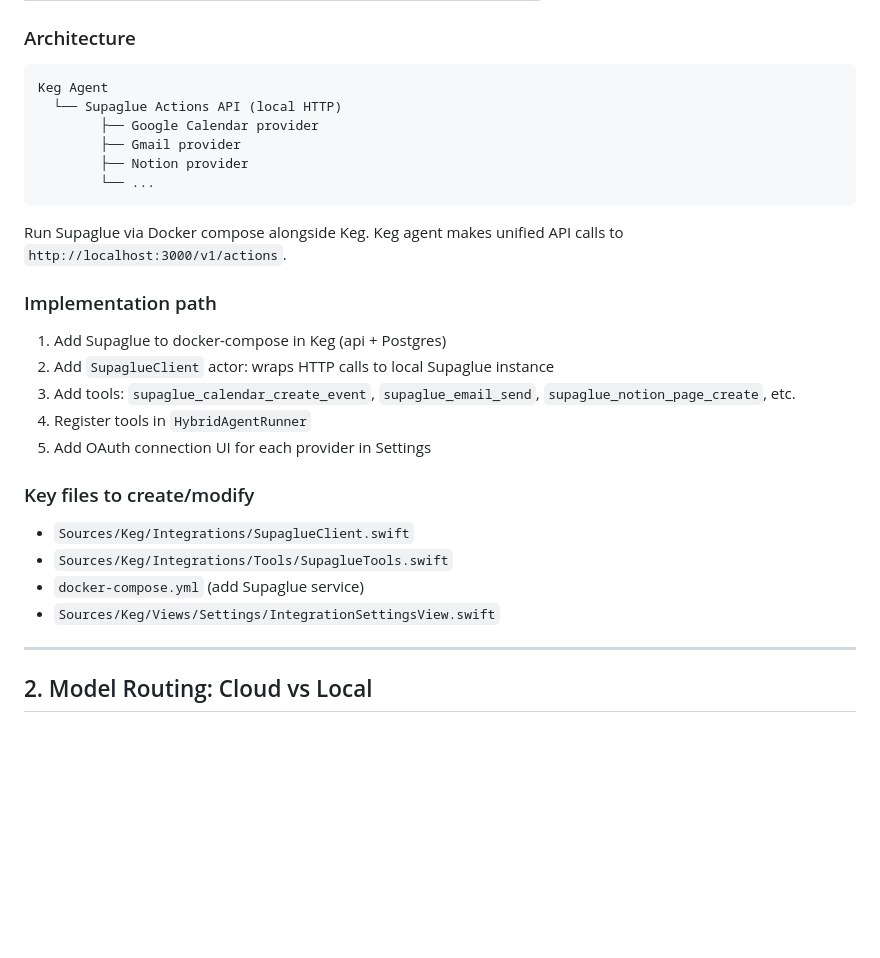
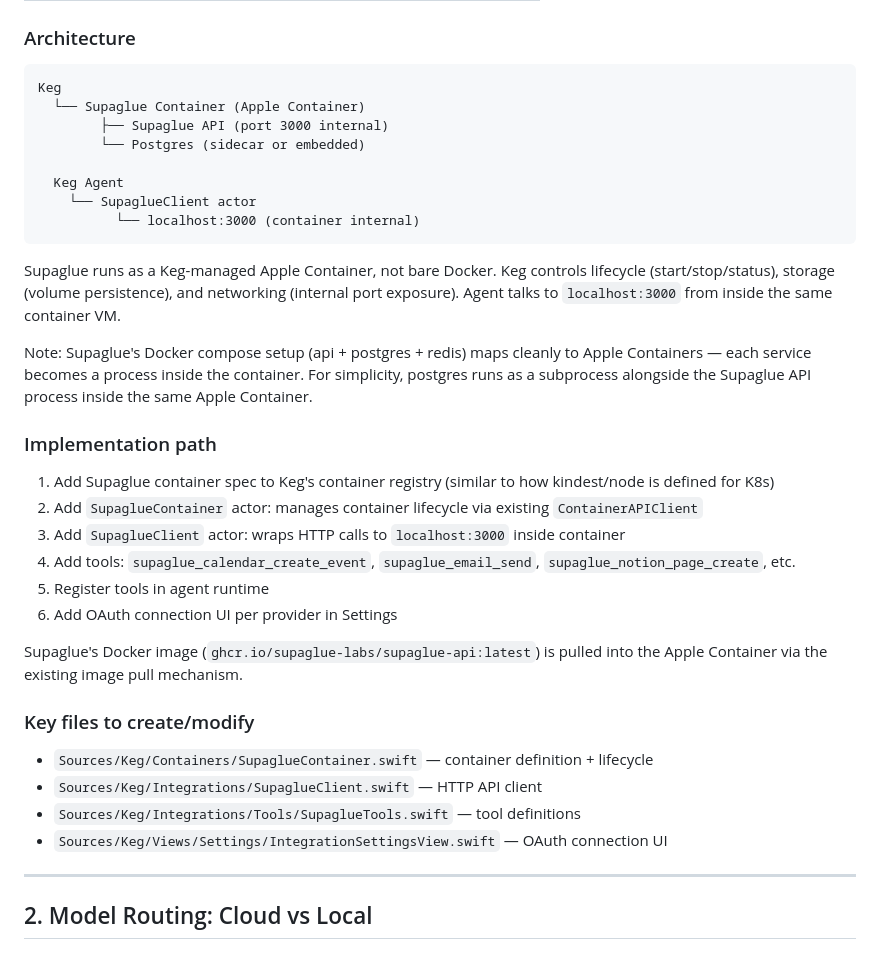
Before and after one commit to rahult/keg, a Markdown page: outputs/agent-platform-spec.md, the part around the change. GitHub-like rendering; blank space fills up the shorter version.

Commit message:
docs: update Supaglue to run as Keg Apple Container
Not Docker compose. Supaglue container spec in Sources/Keg/Containers/
alongside existing Kubernetes container definitions.

````diff
--- a/outputs/agent-platform-spec.md
+++ b/outputs/agent-platform-spec.md
@@ -65,27 +65,34 @@ Open-source (MIT), self-hostable platform for user-facing SaaS integrations. Two
 
 ### Architecture
 ```
-Keg Agent
-  └── Supaglue Actions API (local HTTP)
-        ├── Google Calendar provider
-        ├── Gmail provider
-        ├── Notion provider
-        └── ...
+Keg
+  └── Supaglue Container (Apple Container)
+        ├── Supaglue API (port 3000 internal)
+        └── Postgres (sidecar or embedded)
+
+  Keg Agent
+    └── SupaglueClient actor
+          └── localhost:3000 (container internal)
 ```
-Run Supaglue via Docker compose alongside Keg. Keg agent makes unified API calls to `http://localhost:3000/v1/actions`.
+Supaglue runs as a Keg-managed Apple Container, not bare Docker. Keg controls lifecycle (start/stop/status), storage (volume persistence), and networking (internal port exposure). Agent talks to `localhost:3000` from inside the same container VM.
+
+Note: Supaglue's Docker compose setup (api + postgres + redis) maps cleanly to Apple Containers — each service becomes a process inside the container. For simplicity, postgres runs as a subprocess alongside the Supaglue API process inside the same Apple Container.
 
 ### Implementation path
-1. Add Supaglue to docker-compose in Keg (api + Postgres)
-2. Add `SupaglueClient` actor: wraps HTTP calls to local Supaglue instance
-3. Add tools: `supaglue_calendar_create_event`, `supaglue_email_send`, `supaglue_notion_page_create`, etc.
-4. Register tools in `HybridAgentRunner`
-5. Add OAuth connection UI for each provider in Settings
+1. Add Supaglue container spec to Keg's container registry (similar to how kindest/node is defined for K8s)
+2. Add `SupaglueContainer` actor: manages container lifecycle via existing `ContainerAPIClient`
+3. Add `SupaglueClient` actor: wraps HTTP calls to `localhost:3000` inside container
+4. Add tools: `supaglue_calendar_create_event`, `supaglue_email_send`, `supaglue_notion_page_create`, etc.
+5. Register tools in agent runtime
+6. Add OAuth connection UI per provider in Settings
+
+Supaglue's Docker image (`ghcr.io/supaglue-labs/supaglue-api:latest`) is pulled into the Apple Container via the existing image pull mechanism.
 
 ### Key files to create/modify
-- `Sources/Keg/Integrations/SupaglueClient.swift`
-- `Sources/Keg/Integrations/Tools/SupaglueTools.swift`
-- `docker-compose.yml` (add Supaglue service)
-- `Sources/Keg/Views/Settings/IntegrationSettingsView.swift`
+- `Sources/Keg/Containers/SupaglueContainer.swift` — container definition + lifecycle
+- `Sources/Keg/Integrations/SupaglueClient.swift` — HTTP API client
+- `Sources/Keg/Integrations/Tools/SupaglueTools.swift` — tool definitions
+- `Sources/Keg/Views/Settings/IntegrationSettingsView.swift` — OAuth connection UI
 
 ---
 
````
Also changed, not shown: outputs/agent-platform-roadmap.md (+3 -4 lines).
